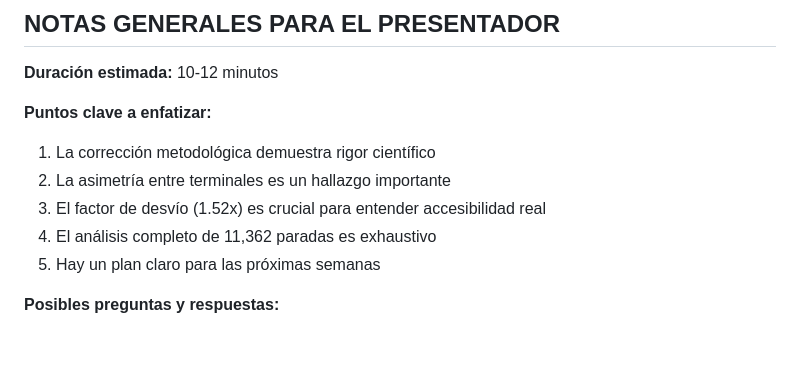
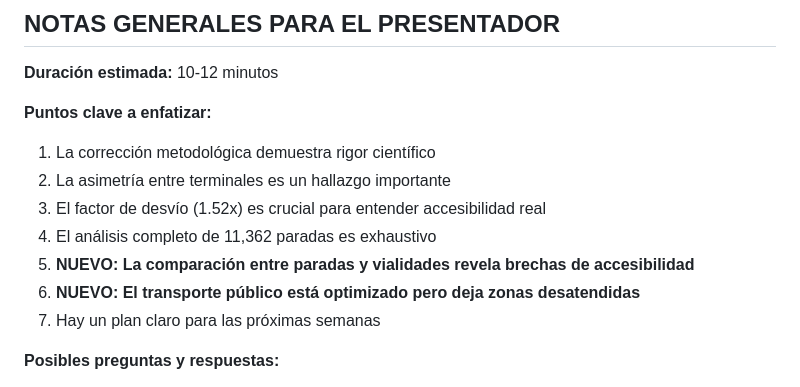
Before and after one commit to roavroberto/accesibilidad-aicm-delfin2026, a Markdown page: documentacion/presentacion_avances_semana2.md, the part around one of its changes. Drawn GitHub-style; blank space fills up the shorter version.

```diff
--- a/documentacion/presentacion_avances_semana2.md
+++ b/documentacion/presentacion_avances_semana2.md
@@ -365,7 +382,9 @@ Las rutas reales por carretera son más complejas que las distancias euclidianas
 2. La asimetría entre terminales es un hallazgo importante
 3. El factor de desvío (1.52x) es crucial para entender accesibilidad real
 4. El análisis completo de 11,362 paradas es exhaustivo
-5. Hay un plan claro para las próximas semanas
+5. **NUEVO: La comparación entre paradas y vialidades revela brechas de accesibilidad**
+6. **NUEVO: El transporte público está optimizado pero deja zonas desatendidas**
+7. Hay un plan claro para las próximas semanas
 
 **Posibles preguntas y respuestas:**
 
```
Also changed, not shown: other parts of documentacion/presentacion_avances_semana2.md (+37 -17 lines).
